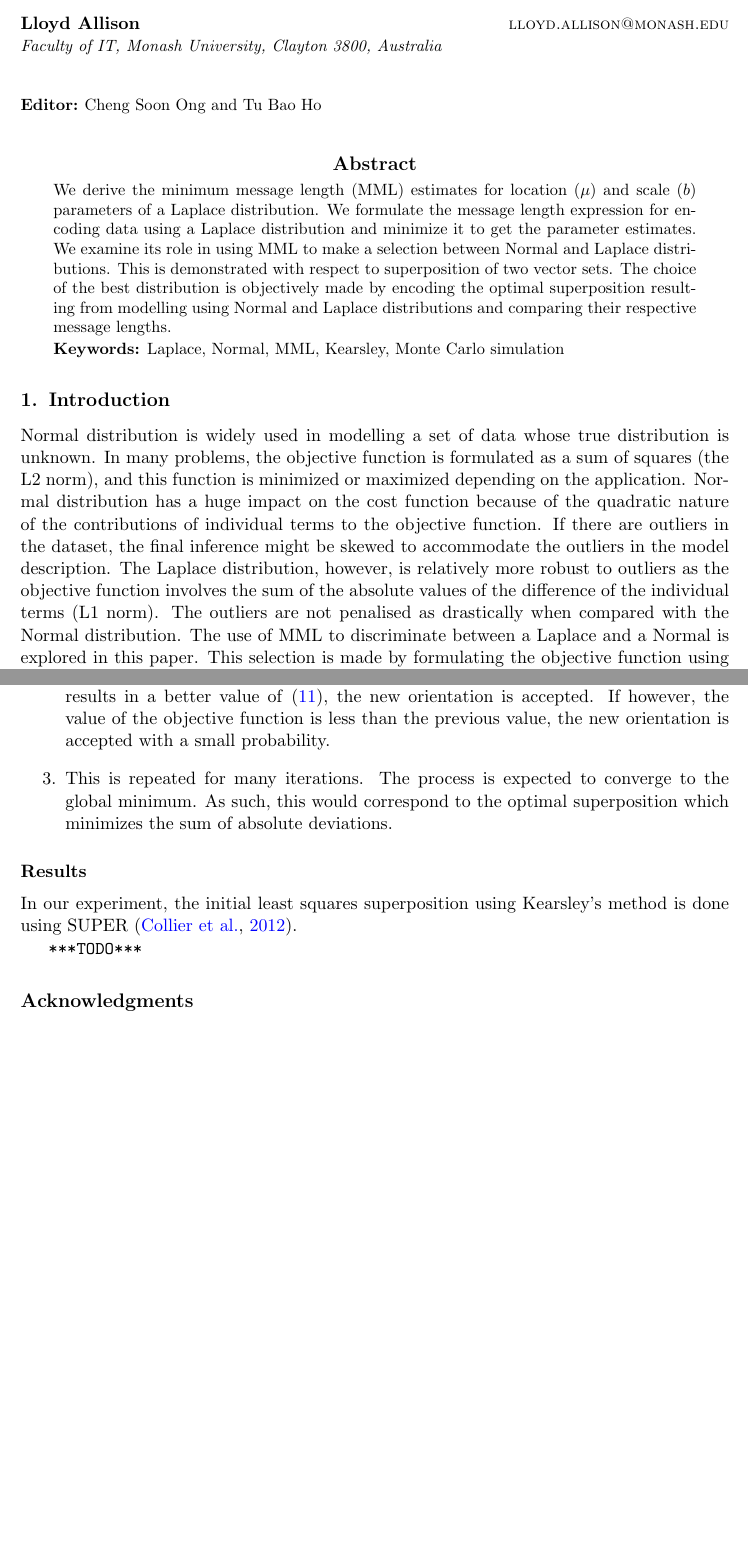
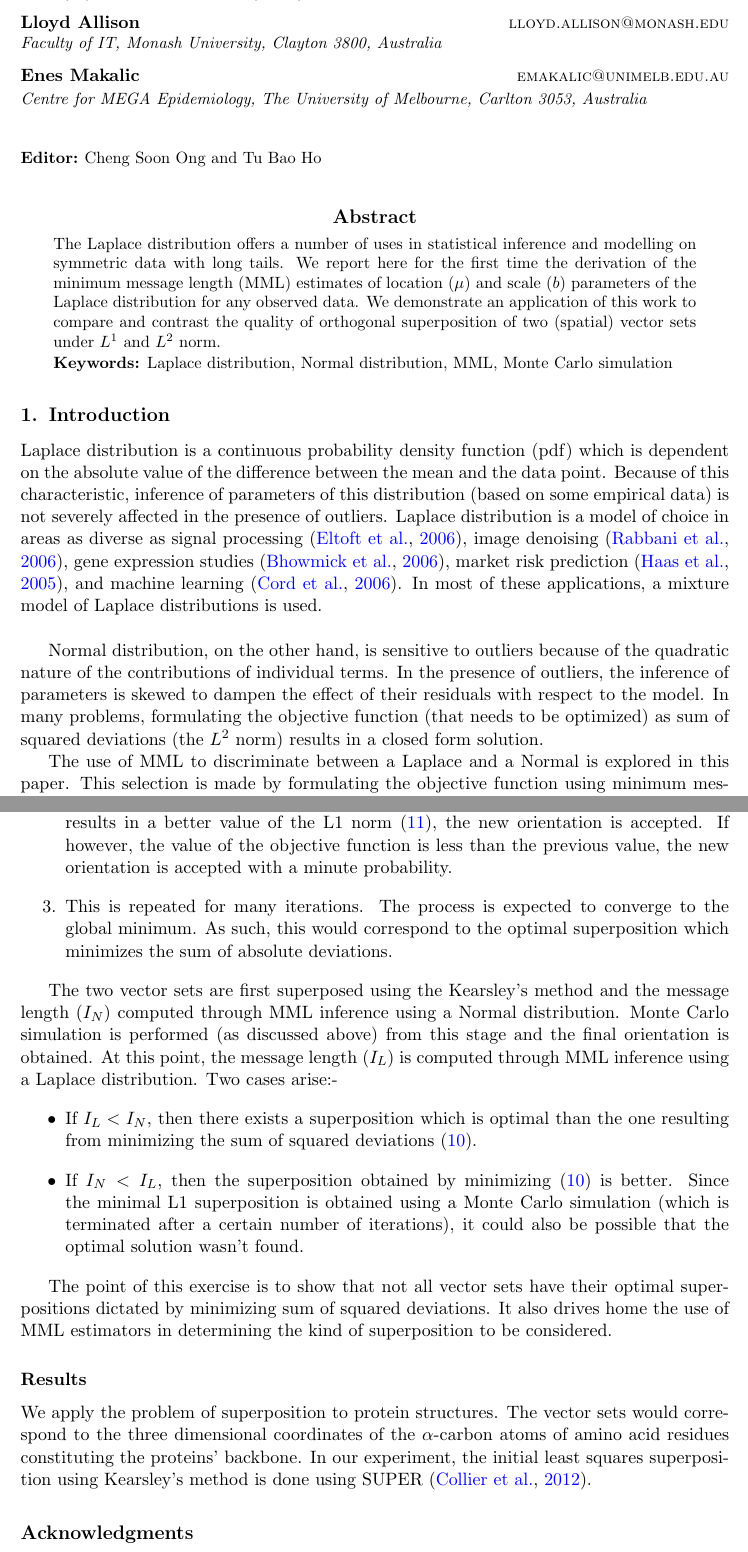
Before and after one commit to kparthan/laplace, a LaTeX paper (report/ACML2013_template/main.tex): two parts of pages 1 and 10 of 14, joined at a grey line, cut so that both start at the same text, the shorter picture padded with empty space. Compiled offline with pdfLaTeX.

Commit message:
Updated report..

```diff
--- a/report/ACML2013_template/main.tex
+++ b/report/ACML2013_template/main.tex
@@ -65,6 +65,9 @@
   \AND
   \Name{Lloyd Allison} \Email{lloyd.allison@monash.edu}\\
   \addr Faculty of IT, Monash University, Clayton 3800, Australia
+  \AND
+  \Name{Enes Makalic} \Email{emakalic@unimelb.edu.au}\\
+  \addr Centre for MEGA Epidemiology, The University of Melbourne, Carlton 3053, Australia
  }
 
 \editor{Cheng Soon Ong and Tu Bao Ho}
@@ -75,17 +78,21 @@
 \maketitle
 
 \begin{abstract}
-We derive the minimum message length (MML) estimates for location ($\mu$) and
-scale ($b$) parameters of a Laplace distribution. We formulate the message
-length expression for encoding data using a Laplace distribution and minimize it
-to get the parameter estimates. We examine its role in using MML to
-make a selection between Normal and Laplace distributions. This is demonstrated
-with respect to superposition of two vector sets. The choice of the best
-distribution is objectively made by encoding the optimal superposition
-resulting from modelling using Normal and Laplace
-distributions and comparing their respective message lengths.
+The Laplace distribution offers a number of uses in statistical inference and
+modelling on symmetric data with long tails. We report here for the first time
+the derivation of the minimum message length (MML) estimates of location ($\mu$) and
+scale ($b$) parameters of the Laplace distribution for any observed data.
+We demonstrate an application of this work to compare and contrast the
+quality of orthogonal superposition of two (spatial) vector sets under
+$L^1$ and $L^2$ norm.
 \end{abstract}
 
+%We examine its role in using MML to
+%make a selection between Normal and Laplace distributions. This is demonstrated
+%with respect to superposition of two vector sets. The choice of the best
+%distribution is objectively made by encoding the optimal superposition
+%resulting from modelling using Normal and Laplace
+%distributions and comparing their respective message lengths.
 %This paper aims at bringing out the merits of using the Laplace distribution over
 %made using the minimum message length (MML) principle. The message length for
 %transmitting data using a Laplace distribution is derived and its parameters are
@@ -99,21 +106,27 @@ distributions and comparing their respective message lengths.
 %to their model complexity and the overall fit to the data using MML.
 
 \begin{keywords}
-Laplace, Normal, MML, Kearsley, Monte Carlo simulation
+Laplace distribution, Normal distribution, MML, Monte Carlo simulation
 \end{keywords}
 
 \section{Introduction}
-Normal distribution is widely used in modelling a set of data whose true distribution
-is unknown. In many problems, the objective function is formulated as a sum of squares
-(the L2 norm), and this function is minimized or maximized depending on the application.
-Normal distribution has a huge impact on the cost function because of the quadratic nature of
-the contributions of individual terms to the objective function. If there are
-outliers in the dataset, the final
-inference might be skewed to accommodate the outliers in the model description.
-The Laplace distribution, however, is relatively more robust to
-outliers as the objective function involves the sum of the absolute values of the difference
-of the individual terms (L1 norm). The outliers are not penalised as drastically
-when compared with the Normal distribution.
+Laplace distribution is a continuous probability density function (pdf) which is dependent on
+the absolute value of the difference between the mean and the data point. Because of
+this characteristic, inference of parameters of this distribution (based on some
+empirical data) is not severely affected in the presence of outliers. Laplace distribution
+is a model of choice in areas as diverse as signal processing
+\citep{laplace-signal-processing}, image denoising \citep{image-denoising},
+gene expression studies \citep{Bhowmick01102006}, market risk prediction
+\citep{haas2005modeling}, and machine learning \citep{Cord:2006:FSR:1167556.1167570}.
+In most of these applications, a mixture model of Laplace distributions is used. \\
+
+Normal distribution, on the other hand, is sensitive to outliers because of the quadratic
+nature of the contributions of individual terms. In the presence
+of outliers, the inference of parameters is skewed to dampen the effect of their residuals
+with respect to the model. In many problems, formulating the objective function (that needs
+to be optimized) as sum of squared deviations (the $L^2$ norm) results in a closed
+form solution.
+
 The use of MML to discriminate between a Laplace and a Normal is explored in this paper.
 This selection is made by formulating the objective function using minimum message
 length (MML) principle. We use the derived minimum message length expression for the Laplace.
@@ -507,17 +521,37 @@ objective function \eqref{L1_objective_function} is computed.
 \item From this orientation, the protein is perturbed randomly. If the new orientation
-results in a better value of \eqref{L1_objective_function}, the new orientation is
+results in a better value of the L1 norm \eqref{eqn:L1_objective_function}, the new orientation is
 accepted. If however, the value of the objective function is less than the previous
-value, the new orientation is accepted with a small probability.
+value, the new orientation is accepted with a minute probability.
 \item This is repeated for many iterations. The process is expected to converge to
 the global minimum. As such, this would correspond to the optimal
 superposition which minimizes the sum of absolute deviations.
 \end{enumerate}
 
+The two vector sets are first superposed using the Kearsley's method and the message
+length ($I_{N}$) computed through MML inference using a Normal distribution.
+Monte Carlo simulation is performed (as discussed above) from this stage and
+the final orientation is obtained. At this point, the message length ($I_L$) is
+computed through MML inference using a Laplace distribution. Two cases arise:-
+\begin{itemize}
+\item If $I_L < I_N$, then there exists a superposition which is optimal than the
+one resulting from minimizing the sum of squared deviations \eqref{eqn:L2_objective_function}.
+\item If $I_N < I_L$, then the superposition obtained by minimizing
+\eqref{eqn:L2_objective_function} is better. Since the minimal L1 superposition
+is obtained using a Monte Carlo simulation (which is terminated after a certain number
+of iterations), it could also be possible that the optimal solution wasn't found.
+\end{itemize}
+
+The point of this exercise is to show that not all vector sets have their
+optimal superpositions dictated by minimizing sum of squared deviations. It also drives
+home the use of MML estimators in determining the kind of superposition to be
+considered.
+
 \subsection*{Results}
-In our experiment, the initial least squares superposition using Kearsley's method
-is done using SUPER \citep{super}.
+We apply the problem of superposition to protein structures. The vector sets would
+correspond to the three dimensional coordinates of the $\alpha$-carbon atoms of
+amino acid residues constituting the proteins' backbone. In our experiment, the
+initial least squares superposition using Kearsley's method is done using SUPER \citep{super}.
 
-\texttt{***TODO***}
 
 \acks{Acknowledgements should go at the end, before appendices and references.}
 
```
Also changed, not shown: report/ACML2013_template/main.pdf, report/ACML2013_template/main.tex (47 more changed lines).
